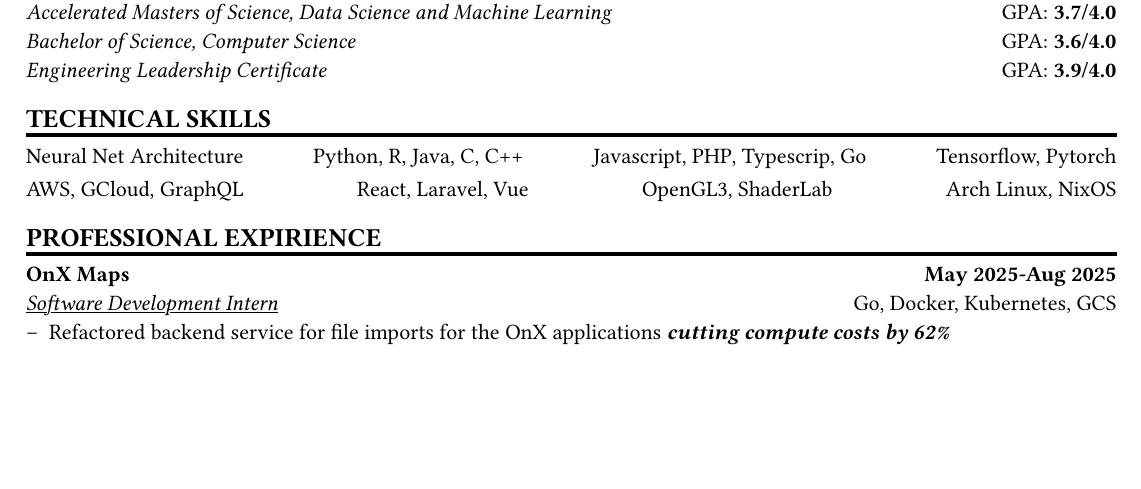
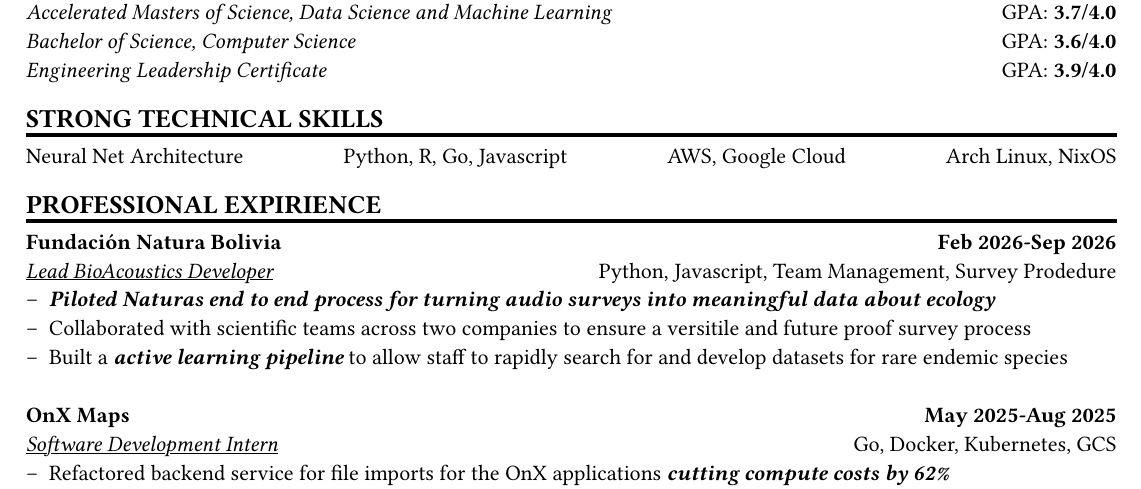
Before and after one commit to carterjandrew/resume, a Typst document (cv.typ, which reads expirience.typ, resume.typ): part of page 1 of 2 before the commit and part of page 1 of 3 after it, cut so that both start at the same text, the shorter picture padded with empty space. The pictures show the PDF file cv.pdf that the author committed with the source.

Commit message:
Added Natura Expirience, Updated Skills to be more simple, Added Citezenships to Resume

```diff
--- a/cv.typ
+++ b/cv.typ
@@ -41,17 +41,12 @@ carterjandrew.github.io #h(1fr)
   #strong[#{gpa + "/4.0"}] \
 ]
 
-= TECHNICAL  SKILLS
+= STRONG TECHNICAL SKILLS
 #[
   #set par(spacing: 1em)
   Neural Net Architecture #h(1fr)
-  Python, R, Java, C, C++ #h(1fr)
-  Javascript, PHP, Typescrip, Go #h(1fr)
-  Tensorflow, Pytorch\
-  #v(-2pt)
-  AWS, GCloud, GraphQL #h(1fr)
-  React, Laravel, Vue #h(1fr)
-  OpenGL3, ShaderLab #h(1fr)
+  Python, R, Go, Javascript #h(1fr)
+  AWS, Google Cloud #h(1fr)
   Arch Linux, NixOS \
 ]
 
--- a/expirience.typ
+++ b/expirience.typ
@@ -55,4 +59,17 @@
     [Created multithreaded cli tool for extracting data from specialized audio files *_scaling to 50,000 files without issue_*],
   )
 )
+
+#let naturaBolivia = (
+  company: "Fundación Natura Bolivia",
+  role: "Lead BioAcoustics Developer",
+  period: "Feb 2026-Sep 2026",
+  skills: "Python, Javascript, Team Management, Survey Prodedure",
+  points: (
+    [*_Piloted Naturas end to end process for turning audio surveys into meaningful data about ecology_*],
+    [Collaborated with scientific teams across two companies to ensure a versitile and future proof survey process],
+    [Built a *_active learning pipeline_* to allow staff to rapidly search for and develop datasets for rare endemic species],
+  )
+)
+
 #let expirience = (
--- a/resume.typ
+++ b/resume.typ
@@ -49,6 +42,5 @@ carterjandrew.github.io #h(1fr)
 
 = TECHNICAL  SKILLS
 Neural Net Architecture #h(1fr)
-Python, R, Java, C, C++ #h(1fr)
-Javascript, PHP, Typescript, Go #h(1fr)
-Tensorflow, Pytorch\
+Python, R, Go, Javascript #h(1fr)
+AWS, Google Cloud #h(1fr)
@@ -58,4 +47,3 @@ OpenGL3, ShaderLab #h(1fr)
 Arch Linux, NixOS \
 
 = PROFESSIONAL EXPIRIENCE
-#import "expirience.typ": expirience
```
Also changed, not shown: leadership.typ (+1 -1 lines), cv.pdf, resume.pdf, expirience.typ (6 more changed lines), resume.typ (29 more changed lines).
